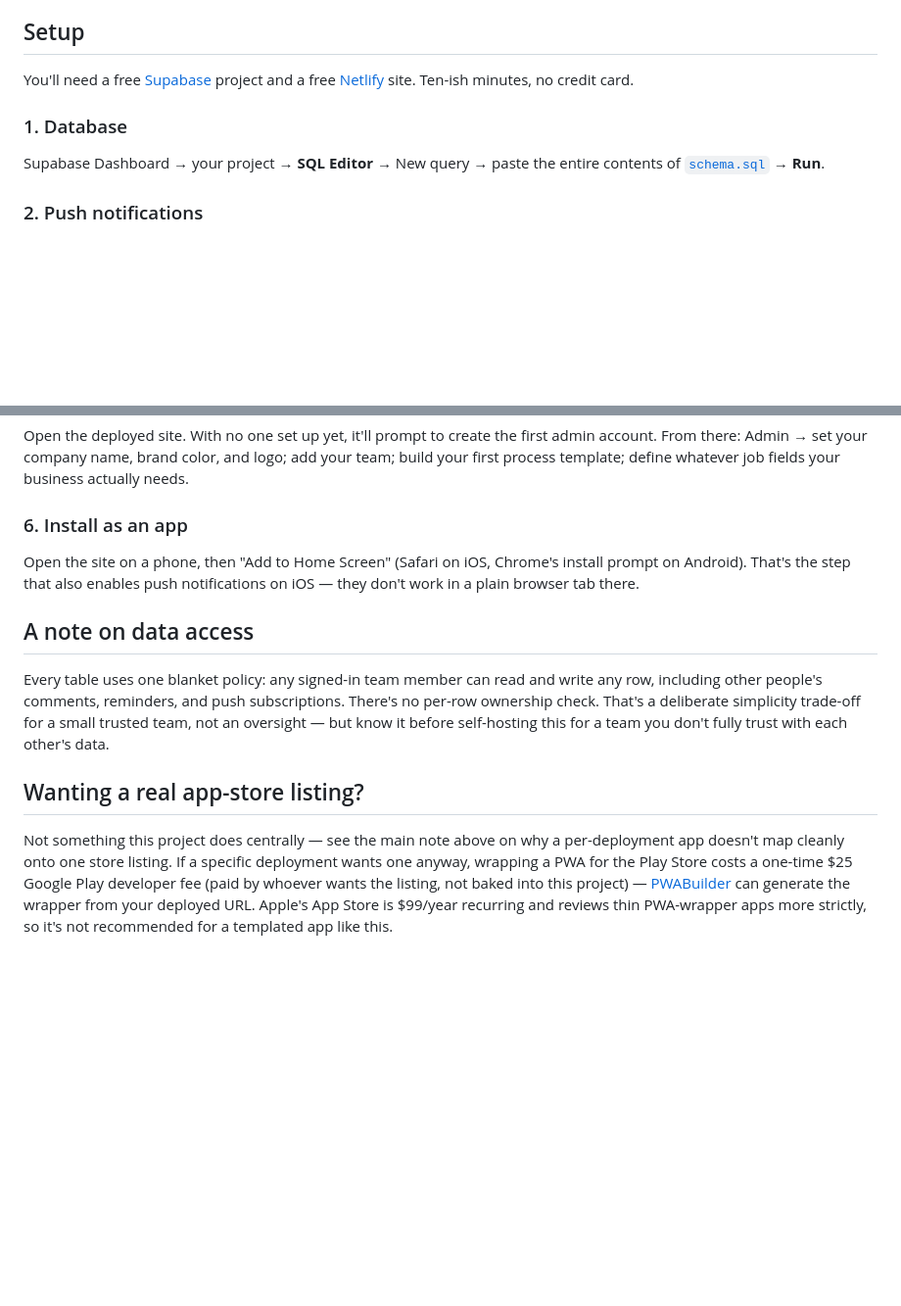
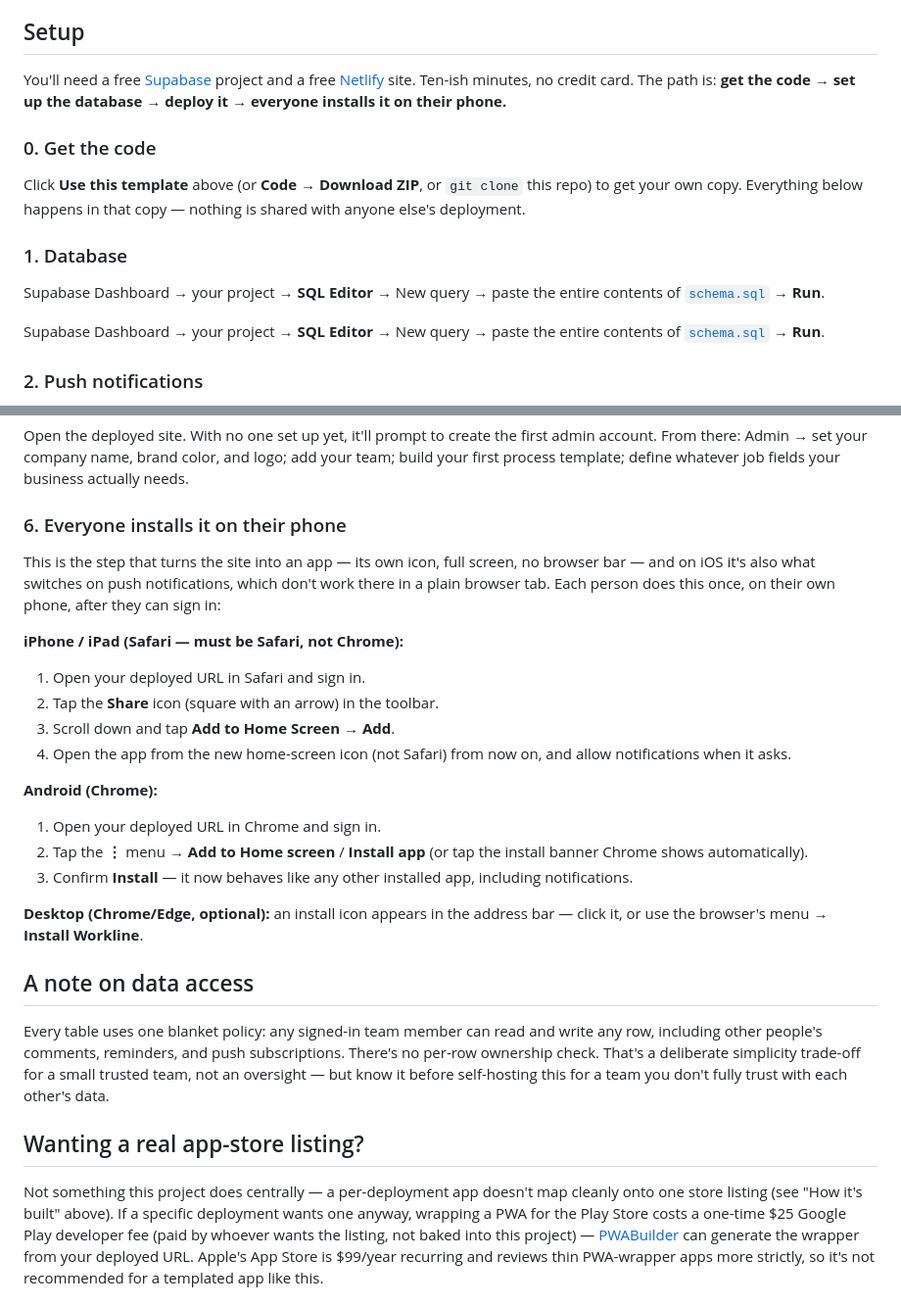
Before and after one commit to ak3022/Workline-app, a Markdown page: README.md, 2 parts joined by grey strips. Shown at 98% size. Rendered like a GitHub page; blank space fills up the shorter version.

```diff
--- a/README.md
+++ b/README.md
@@ -31,9 +91,20 @@ costs nothing and doesn't require a store review.
 ## Setup
 
 You'll need a free [Supabase](https://supabase.com) project and a free
-[Netlify](https://netlify.com) site. Ten-ish minutes, no credit card.
+[Netlify](https://netlify.com) site. Ten-ish minutes, no credit card. The
+path is: **get the code → set up the database → deploy it → everyone
+installs it on their phone.**
+
+### 0. Get the code
+
+Click **Use this template** above (or **Code → Download ZIP**, or
+`git clone` this repo) to get your own copy. Everything below happens in
+that copy — nothing is shared with anyone else's deployment.
 
 ### 1. Database
+
+Supabase Dashboard → your project → **SQL Editor** → New query → paste the
+entire contents of [`schema.sql`](schema.sql) → **Run**.
 
 Supabase Dashboard → your project → **SQL Editor** → New query → paste the
 entire contents of [`schema.sql`](schema.sql) → **Run**.
@@ -85,11 +156,29 @@ first admin account. From there: Admin → set your company name, brand
 color, and logo; add your team; build your first process template; define
 whatever job fields your business actually needs.
 
-### 6. Install as an app
+### 6. Everyone installs it on their phone
 
-Open the site on a phone, then "Add to Home Screen" (Safari on iOS,
-Chrome's install prompt on Android). That's the step that also enables
-push notifications on iOS — they don't work in a plain browser tab there.
+This is the step that turns the site into an app — its own icon, full
+screen, no browser bar — and on iOS it's also what switches on push
+notifications, which don't work there in a plain browser tab. Each person
+does this once, on their own phone, after they can sign in:
+
+**iPhone / iPad (Safari — must be Safari, not Chrome):**
+1. Open your deployed URL in Safari and sign in.
+2. Tap the **Share** icon (square with an arrow) in the toolbar.
+3. Scroll down and tap **Add to Home Screen** → **Add**.
+4. Open the app from the new home-screen icon (not Safari) from now on,
+   and allow notifications when it asks.
+
+**Android (Chrome):**
+1. Open your deployed URL in Chrome and sign in.
+2. Tap the **⋮** menu → **Add to Home screen** / **Install app** (or tap
+   the install banner Chrome shows automatically).
+3. Confirm **Install** — it now behaves like any other installed app,
+   including notifications.
+
+**Desktop (Chrome/Edge, optional):** an install icon appears in the
+address bar — click it, or use the browser's menu → **Install Workline**.
 
 ## A note on data access
 
@@ -102,8 +191,8 @@ other's data.
 
 ## Wanting a real app-store listing?
 
-Not something this project does centrally — see the main note above on
-why a per-deployment app doesn't map cleanly onto one store listing. If a
+Not something this project does centrally — a per-deployment app doesn't
+map cleanly onto one store listing (see "How it's built" above). If a
 specific deployment wants one anyway, wrapping a PWA for the Play Store
 costs a one-time $25 Google Play developer fee (paid by whoever wants the
 listing, not baked into this project) — [PWABuilder](https://pwabuilder.com)
```
Also changed, not shown: other parts of README.md (+81 -21 lines), docs/screenshots/01-cover.png (added), docs/screenshots/02-templates.png (added), docs/screenshots/03-fields.png (added), docs/screenshots/04-notifications.png (added), docs/screenshots/05-branding.png (added).
